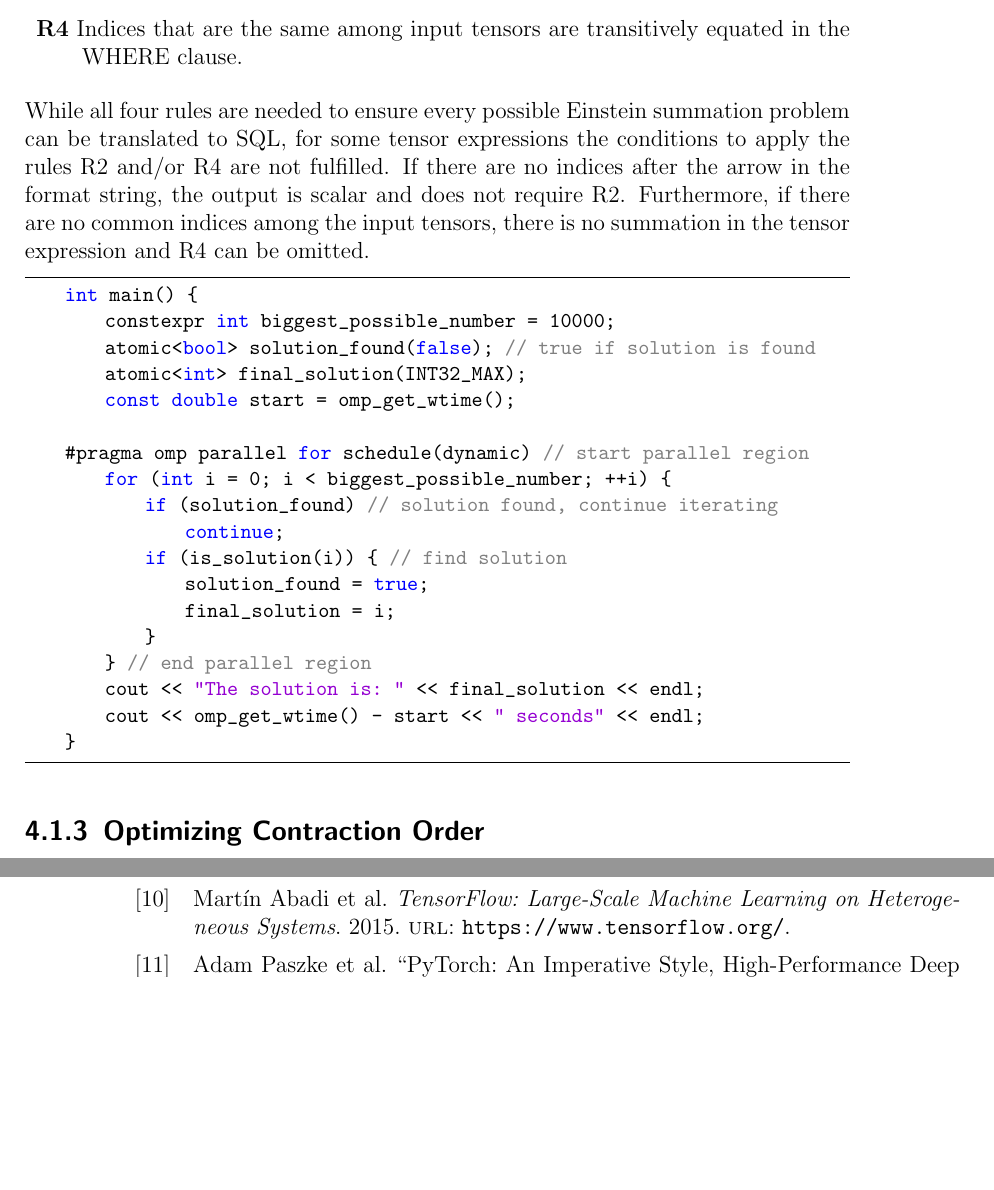
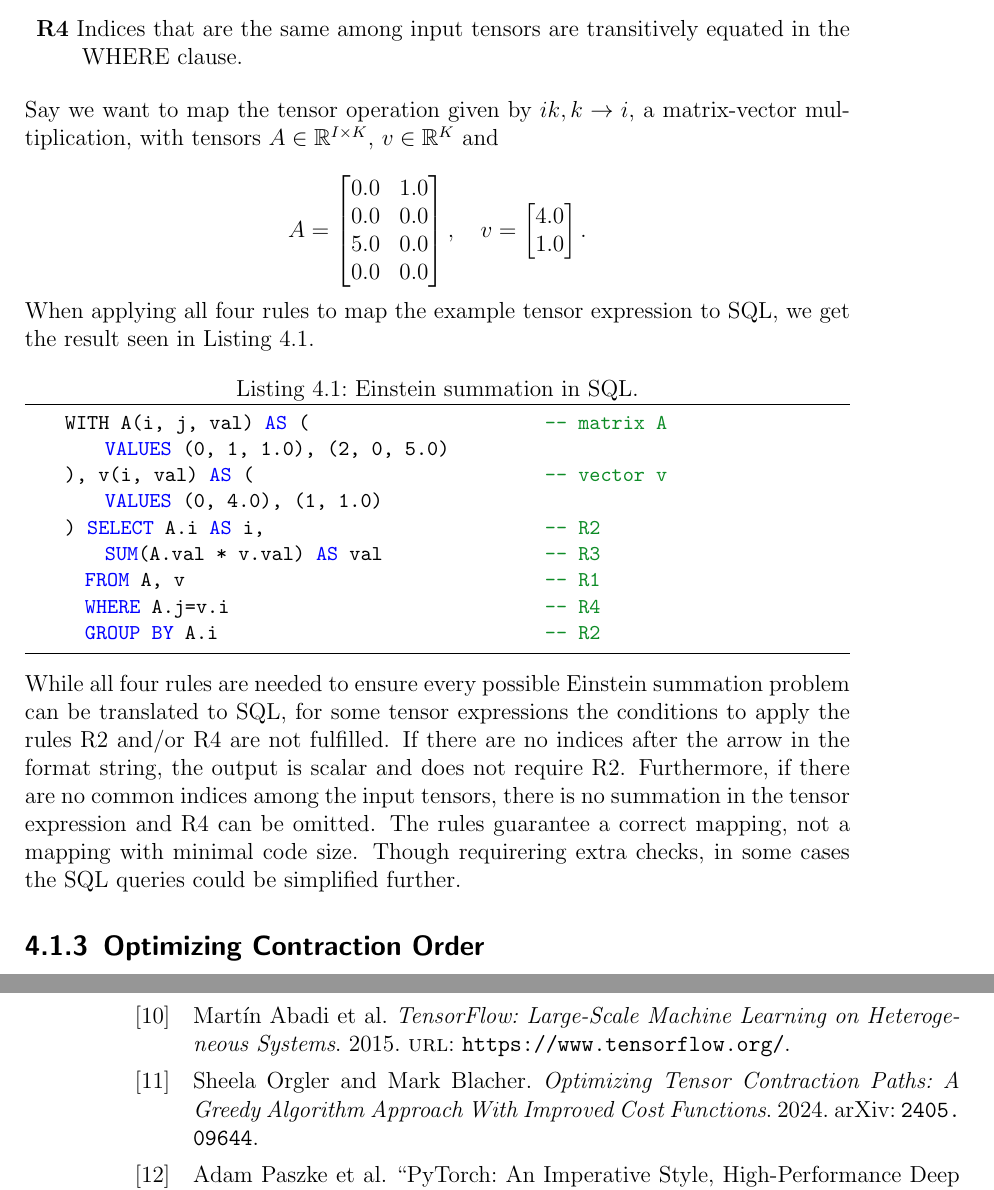
Before and after one commit to Lethey2552/Sparse-Einsum, a LaTeX thesis (docs/paper.tex, which reads docs/chapters/algorithms.tex): two parts of pages 18 and 19 of 19 before the commit and two parts of pages 18 and 21 of 22 after it, joined at a grey line, cut so that both start at the same text, the shorter picture padded with empty space. Compiled offline with pdfLaTeX.

Commit message:
Finished SQL algorithm and our implementation parts - version 30/07/2024

```diff
--- a/docs/chapters/algorithms.tex
+++ b/docs/chapters/algorithms.tex
@@ -44,32 +44,46 @@ any tensor expression in Einstein notation to SQL.
     in the WHERE clause.
 \end{description}
 %
+Say we want to map the tensor operation given by $ik,k \rightarrow i$, a matrix-vector
+multiplication, with tensors $A \in \mathbb{R}^{I \times K}$, $v \in \mathbb{R}^{K}$ and
+
+\begin{equation*}
+    A =
+    \begin{bmatrix}
+        0.0 & 1.0 \\
+        0.0 & 0.0 \\
+        5.0 & 0.0 \\
+        0.0 & 0.0
+    \end{bmatrix},
+    \quad
+    v =
+    \begin{bmatrix}
+        4.0 \\
+        1.0
+    \end{bmatrix}.
+\end{equation*}
+%
+When applying all four rules to map the example tensor expression to SQL, we get the result
+seen in Listing \ref{lst:einsum:sql}.
+
+\begin{lstlisting}[caption={Einstein summation in SQL.}, captionpos={t}, label={lst:einsum:sql}]
+    WITH A(i, j, val) AS (                          -- matrix A
+        VALUES (0, 1, 1.0), (2, 0, 5.0)
+    ), v(i, val) AS (                               -- vector v
+        VALUES (0, 4.0), (1, 1.0)
+    ) SELECT A.i AS i,                              -- R2
+        SUM(A.val * v.val) AS val                   -- R3
+      FROM A, v                                     -- R1
+      WHERE A.j=v.i                                 -- R4
+      GROUP BY A.i                                  -- R2
+\end{lstlisting}
+%
 While all four rules are needed to ensure every possible Einstein summation problem
 can be translated to SQL, for some tensor expressions the conditions to apply the rules
 R2 and/or R4 are not fulfilled. If there are no indices after the arrow in the format
 string, the output is scalar and does not require R2. Furthermore, if there are no common
 indices among the input tensors, there is no summation in the tensor expression and R4
-can be omitted.
-
-\begin{lstlisting}
-    int main() {
-        constexpr int biggest_possible_number = 10000;
-        atomic<bool> solution_found(false); // true if solution is found
-        atomic<int> final_solution(INT32_MAX);
-        const double start = omp_get_wtime();
-
-    #pragma omp parallel for schedule(dynamic) // start parallel region
-        for (int i = 0; i < biggest_possible_number; ++i) {
-            if (solution_found) // solution found, continue iterating
-                continue;
-            if (is_solution(i)) { // find solution
-                solution_found = true;
-                final_solution = i;
-            }
-        } // end parallel region
-        cout << "The solution is: " << final_solution << endl;
-        cout << omp_get_wtime() - start << " seconds" << endl;
-    }
-\end{lstlisting}
+can be omitted. The rules guarantee a correct mapping, not a mapping with minimal code size.
+Though requirering extra checks, in some cases the SQL queries could be simplified further.
 
 \subsection{Optimizing Contraction Order}
--- a/docs/paper.tex
+++ b/docs/paper.tex
@@ -38,10 +38,11 @@
 \addbibresource{literature.bib}
 
 \definecolor{gray}{rgb}{0.5,0.5,0.5}
+\definecolor{darkgreen}{rgb}{0.055, 0.549, 0.153}
 \definecolor{mauve}{rgb}{0.58,0,0.82}
 %
 \lstset{frame=tb,
-    language=C++,
+    language=SQL,
     aboveskip=3mm,
     belowskip=3mm,
     showstringspaces=false,
@@ -50,7 +51,7 @@
     numbers=none,
     numberstyle=\tiny\color{gray},
     keywordstyle=\color{blue},
-    commentstyle=\color{gray},
+    commentstyle=\color{darkgreen},
     stringstyle=\color{mauve},
     breaklines=true,
     breakatwhitespace=true,
```
Also changed, not shown: docs/chapters/background_chapter.tex (+12 -9 lines), docs/literature.bib (+0 -2 lines), docs/paper.pdf, docs/chapters/algorithms.tex (39 more changed lines).
